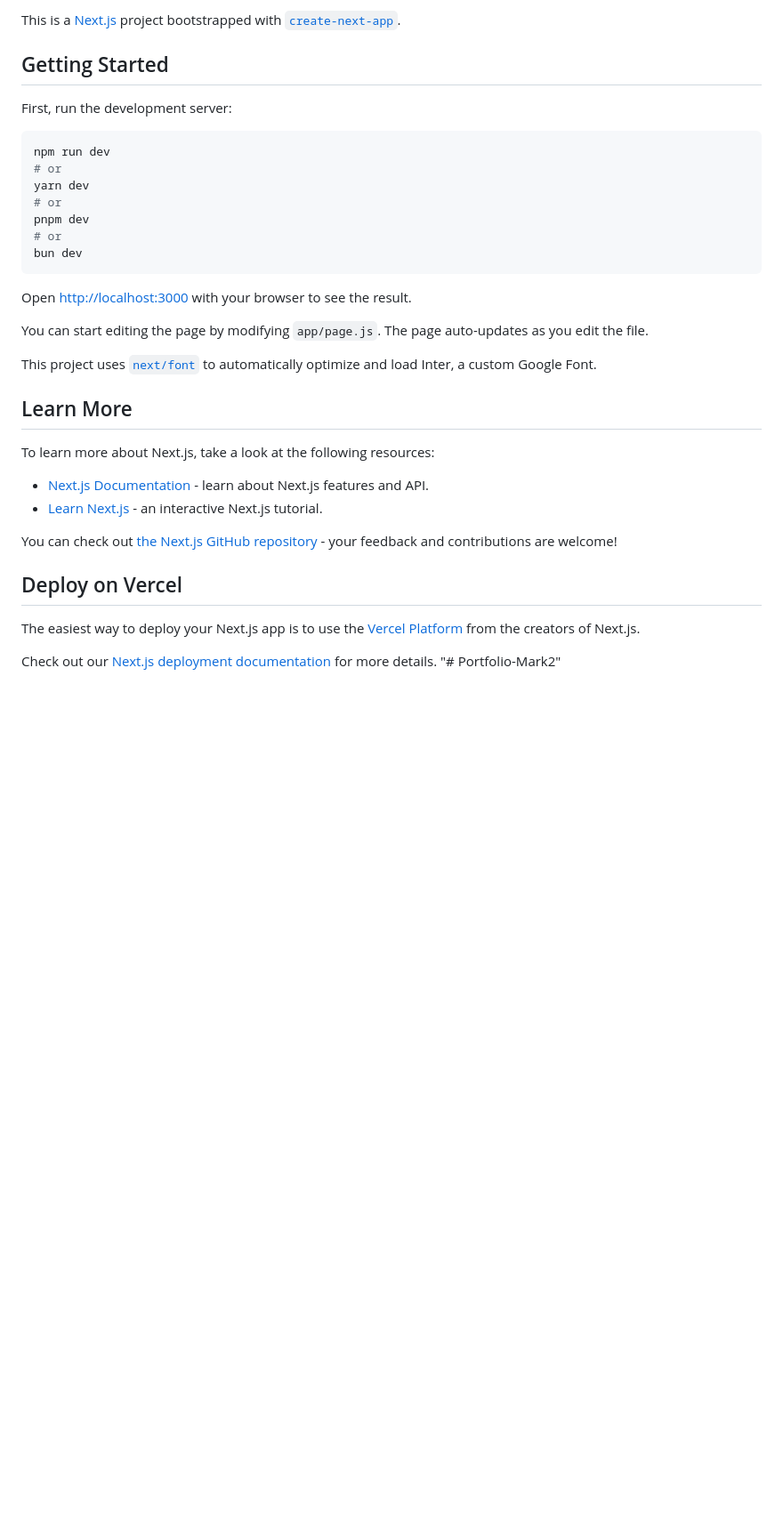
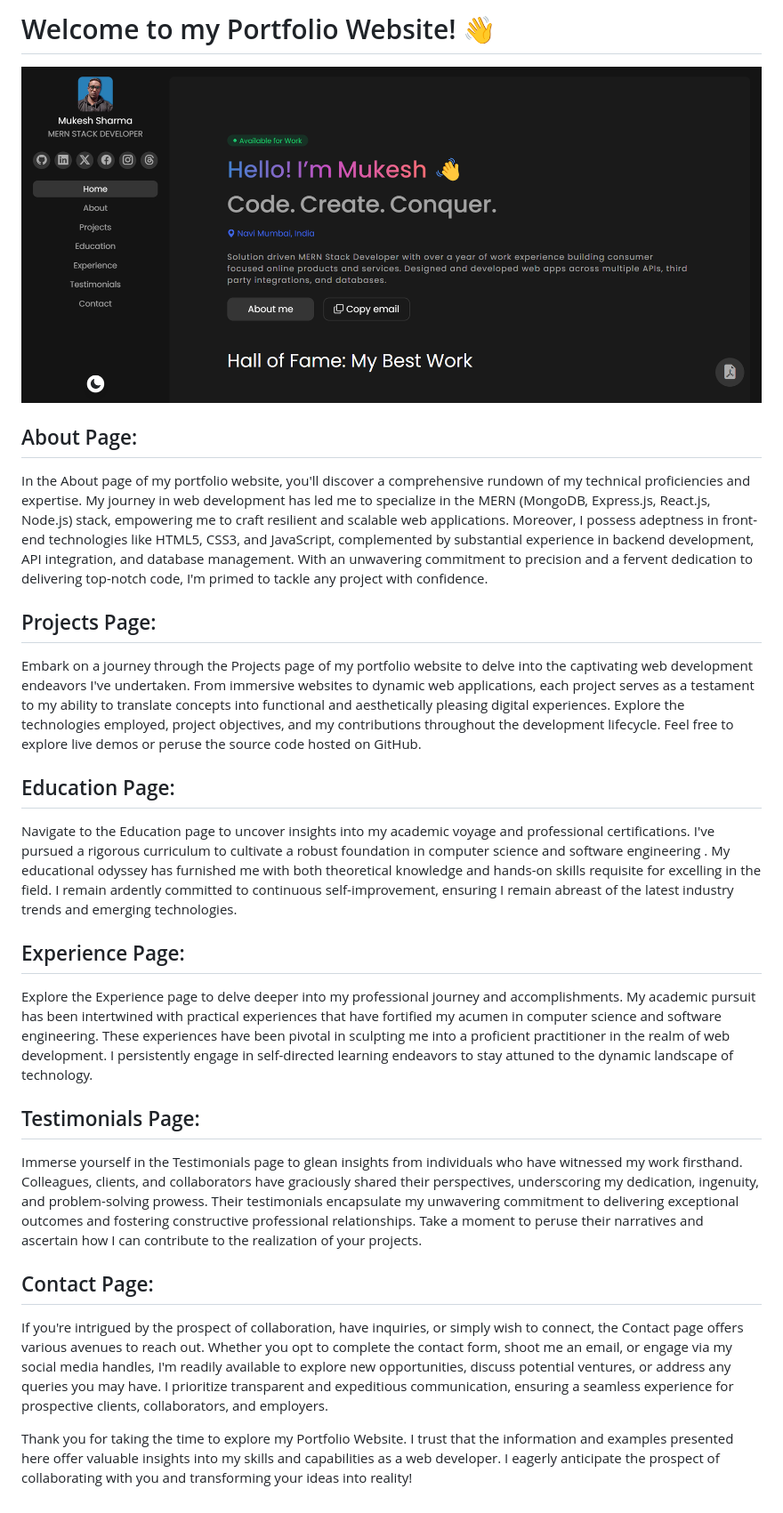
Before and after one commit to Mukesh-Sharma400/Portfolio-Mark2, a Markdown page: README.md, the part around the change. Shown at 89% size. Drawn GitHub-style; pictures changed too: thumbnail.png (added); blank space fills up the shorter version.

````diff
--- a/README.md
+++ b/README.md
@@ -1,37 +1,29 @@
-This is a [Next.js](https://nextjs.org/) project bootstrapped with [`create-next-app`](https://github.com/vercel/next.js/tree/canary/packages/create-next-app).
+# Welcome to my Portfolio Website! 👋
 
-## Getting Started
+![My Portfolio](./thumbnail.png)
 
-First, run the development server:
+## About Page:
 
-```bash
-npm run dev
-# or
-yarn dev
-# or
-pnpm dev
-# or
-bun dev
-```
+In the About page of my portfolio website, you'll discover a comprehensive rundown of my technical proficiencies and expertise. My journey in web development has led me to specialize in the MERN (MongoDB, Express.js, React.js, Node.js) stack, empowering me to craft resilient and scalable web applications. Moreover, I possess adeptness in front-end technologies like HTML5, CSS3, and JavaScript, complemented by substantial experience in backend development, API integration, and database management. With an unwavering commitment to precision and a fervent dedication to delivering top-notch code, I'm primed to tackle any project with confidence.
 
-Open [http://localhost:3000](http://localhost:3000) with your browser to see the result.
+## Projects Page:
 
-You can start editing the page by modifying `app/page.js`. The page auto-updates as you edit the file.
+Embark on a journey through the Projects page of my portfolio website to delve into the captivating web development endeavors I've undertaken. From immersive websites to dynamic web applications, each project serves as a testament to my ability to translate concepts into functional and aesthetically pleasing digital experiences. Explore the technologies employed, project objectives, and my contributions throughout the development lifecycle. Feel free to explore live demos or peruse the source code hosted on GitHub.
 
-This project uses [`next/font`](https://nextjs.org/docs/basic-features/font-optimization) to automatically optimize and load Inter, a custom Google Font.
+## Education Page:
 
-## Learn More
+Navigate to the Education page to uncover insights into my academic voyage and professional certifications. I've pursued a rigorous curriculum to cultivate a robust foundation in computer science and software engineering . My educational odyssey has furnished me with both theoretical knowledge and hands-on skills requisite for excelling in the field. I remain ardently committed to continuous self-improvement, ensuring I remain abreast of the latest industry trends and emerging technologies.
 
-To learn more about Next.js, take a look at the following resources:
+## Experience Page:
 
-- [Next.js Documentation](https://nextjs.org/docs) - learn about Next.js features and API.
-- [Learn Next.js](https://nextjs.org/learn) - an interactive Next.js tutorial.
+Explore the Experience page to delve deeper into my professional journey and accomplishments. My academic pursuit has been intertwined with practical experiences that have fortified my acumen in computer science and software engineering. These experiences have been pivotal in sculpting me into a proficient practitioner in the realm of web development. I persistently engage in self-directed learning endeavors to stay attuned to the dynamic landscape of technology.
 
-You can check out [the Next.js GitHub repository](https://github.com/vercel/next.js/) - your feedback and contributions are welcome!
+## Testimonials Page:
 
-## Deploy on Vercel
+Immerse yourself in the Testimonials page to glean insights from individuals who have witnessed my work firsthand. Colleagues, clients, and collaborators have graciously shared their perspectives, underscoring my dedication, ingenuity, and problem-solving prowess. Their testimonials encapsulate my unwavering commitment to delivering exceptional outcomes and fostering constructive professional relationships. Take a moment to peruse their narratives and ascertain how I can contribute to the realization of your projects.
 
-The easiest way to deploy your Next.js app is to use the [Vercel Platform](https://vercel.com/new?utm_medium=default-template&filter=next.js&utm_source=create-next-app&utm_campaign=create-next-app-readme) from the creators of Next.js.
+## Contact Page:
 
-Check out our [Next.js deployment documentation](https://nextjs.org/docs/deployment) for more details.
-"# Portfolio-Mark2"
+If you're intrigued by the prospect of collaboration, have inquiries, or simply wish to connect, the Contact page offers various avenues to reach out. Whether you opt to complete the contact form, shoot me an email, or engage via my social media handles, I'm readily available to explore new opportunities, discuss potential ventures, or address any queries you may have. I prioritize transparent and expeditious communication, ensuring a seamless experience for prospective clients, collaborators, and employers.
+
+Thank you for taking the time to explore my Portfolio Website. I trust that the information and examples presented here offer valuable insights into my skills and capabilities as a web developer. I eagerly anticipate the prospect of collaborating with you and transforming your ideas into reality!
````
